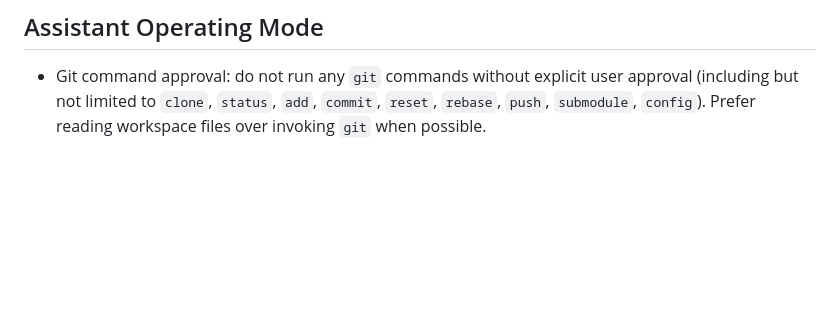
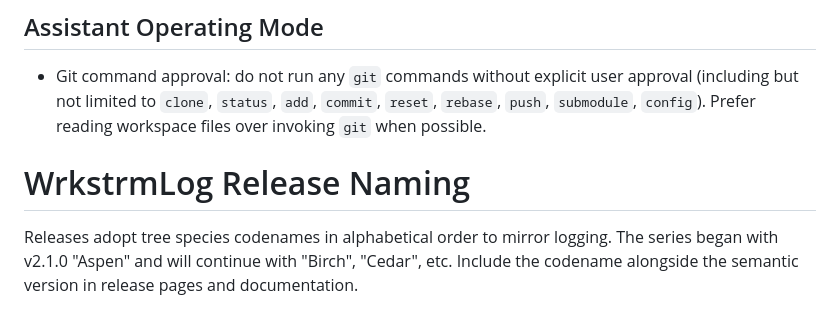
Before and after one commit to wrkstrm/WrkstrmLog, a Markdown page: .github/agents/AGENTS.md, the part around the change. Drawn GitHub-style; blank space fills up the shorter version.

Commit message:
Update agent instructions for clarity and consistency

```diff
--- a/.github/agents/AGENTS.md
+++ b/.github/agents/AGENTS.md
@@ -70,3 +70,9 @@ DocC link: `code/.clia/docc/agents-onboarding.docc` (preview from repo root).
 - Git command approval: do not run any `git` commands without explicit user approval
   (including but not limited to `clone`, `status`, `add`, `commit`, `reset`, `rebase`, `push`,
   `submodule`, `config`). Prefer reading workspace files over invoking `git` when possible.
+
+# WrkstrmLog Release Naming
+
+Releases adopt tree species codenames in alphabetical order to mirror logging. The series began with
+v2.1.0 "Aspen" and will continue with "Birch", "Cedar", etc. Include the codename alongside the
+semantic version in release pages and documentation.
```
